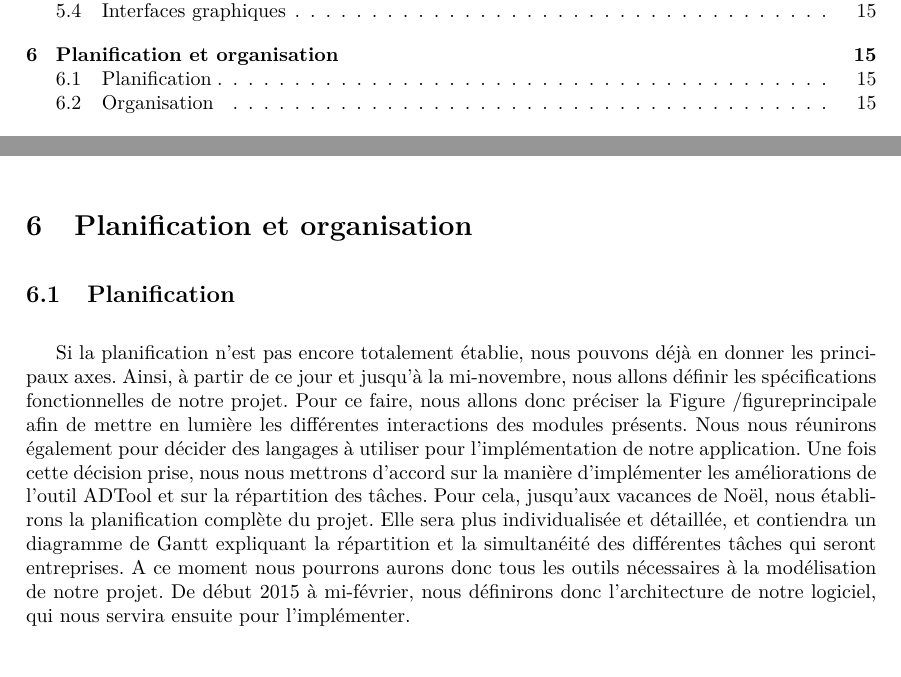
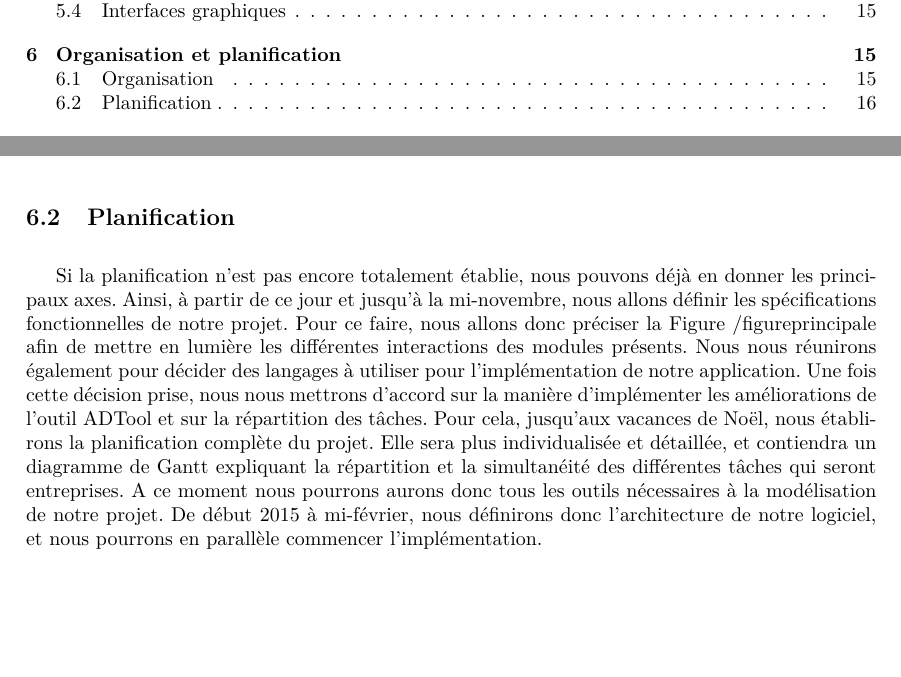
Before and after one commit to HKervadec/korrigolo, a LaTeX document (reports/1 - preetude/main.tex, which reads reports/1 - preetude/input/plannif.tex): two parts of pages 3 and 15 of 20 before the commit and two parts of pages 3 and 16 of 20 after it, joined at a grey line, cut so that both start at the same text, the shorter picture padded with empty space. Compiled offline with pdfLaTeX.

Commit message:
Inversion planif et orga

```diff
--- a/reports/1 - preetude/input/plannif.tex
+++ b/reports/1 - preetude/input/plannif.tex
@@ -1,13 +1,4 @@
-\section{Planification et organisation}
-	\subsection{Planification}
-		Si la planification n'est pas encore totalement établie, nous pouvons déjà en donner les principaux axes.
-		Ainsi, à partir de ce jour et jusqu'à la mi-novembre, nous allons définir les spécifications fonctionnelles de notre projet.
-		Pour ce faire, nous allons donc préciser la Figure /figureprincipale afin de mettre en lumière les différentes interactions des modules présents. Nous nous réunirons également pour décider des langages à utiliser pour l'implémentation de notre application.
-		Une fois cette décision prise, nous nous mettrons d'accord sur la manière d'implémenter les améliorations de l'outil ADTool et sur la répartition des tâches.
-		Pour cela, jusqu'aux vacances de Noël, nous établirons la planification complète du projet. Elle sera plus individualisée et détaillée, et contiendra un diagramme de Gantt expliquant la répartition et la simultanéité des différentes tâches qui seront entreprises.
-		A ce moment nous pourrons aurons donc tous les outils nécessaires à la modélisation de notre projet.
-		De début 2015 à mi-février, nous définirons donc l'architecture de notre logiciel, qui nous servira ensuite pour l'implémenter.
-
+\section{Organisation et planification}
 	\subsection{Organisation}
 	    Durant nos six premières heures de projet, nous avons beaucoup discuté de notre organisation avec nos encadrants. Il a ainsi été décidé que les rôles seraient les suivants :
 	    \paragraph{Coordinateur} Le coordinateur s'occupe de planifier les réunions de projet, de les animer et est le contact des encadrants. Son rôle est aussi de s'assurer de l'avancée des rapports et de leur relecture. Il changera régulièrement afin que tout le groupe assure ce rôle. Hoel Kervadec est le premier coordinateur, jusqu'à la livraison de ce rapport.
@@ -20,4 +11,13 @@
 
 	    Après cette introduction à ADTool, nous avons jugé utile un cours de cryptographie, afin de mieux saisir les protocoles de communication sécurisée. Gildas Avoine nous a donc dispensé ce cours durant deux heures de notre temps libre. Cela nous a permis d'appréhender les concepts de protection des cartes Korrigo, que nous serons sûrement amenés à analyser dans le cadre d'une paralysie de la STAR.
 
+				\subsection{Planification}
+		Si la planification n'est pas encore totalement établie, nous pouvons déjà en donner les principaux axes.
+		Ainsi, à partir de ce jour et jusqu'à la mi-novembre, nous allons définir les spécifications fonctionnelles de notre projet.
+		Pour ce faire, nous allons donc préciser la Figure /figureprincipale afin de mettre en lumière les différentes interactions des modules présents. Nous nous réunirons également pour décider des langages à utiliser pour l'implémentation de notre application.
+		Une fois cette décision prise, nous nous mettrons d'accord sur la manière d'implémenter les améliorations de l'outil ADTool et sur la répartition des tâches.
+		Pour cela, jusqu'aux vacances de Noël, nous établirons la planification complète du projet. Elle sera plus individualisée et détaillée, et contiendra un diagramme de Gantt expliquant la répartition et la simultanéité des différentes tâches qui seront entreprises.
+		A ce moment nous pourrons aurons donc tous les outils nécessaires à la modélisation de notre projet.
+		De début 2015 à mi-février, nous définirons donc l'architecture de notre logiciel, et nous pourrons en parallèle commencer l'implémentation.
+
 	    % Ajouter nombre d'heures
```
